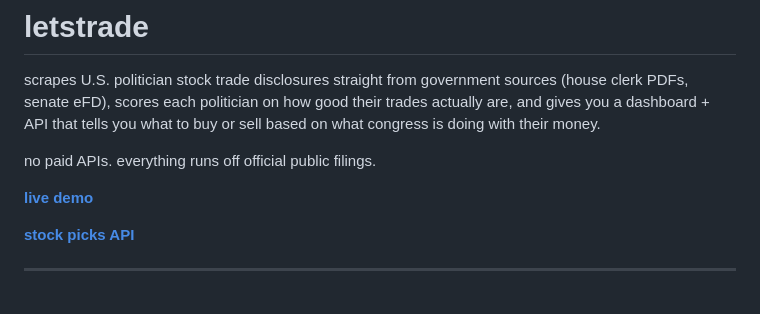
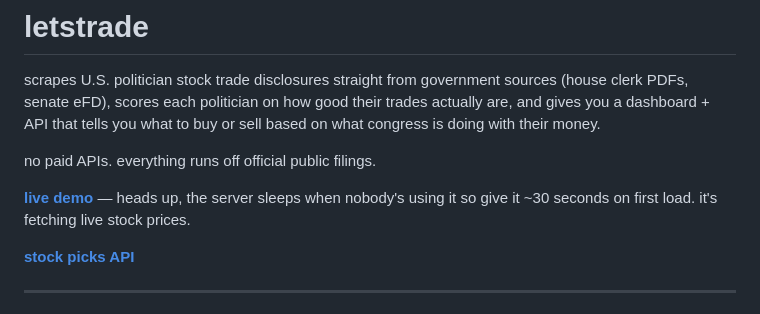
Before and after one commit to CKWlee/letstrade, a Markdown page: README.md, the part around the change. Rendered like a GitHub page.

Commit message:
cold start note in readme

```diff
--- a/README.md
+++ b/README.md
@@ -4,7 +4,7 @@ scrapes U.S. politician stock trade disclosures straight from government sources
 
 no paid APIs. everything runs off official public filings.
 
-**[live demo](https://congress-trades-560790382976.us-central1.run.app)**
+**[live demo](https://congress-trades-560790382976.us-central1.run.app)** — heads up, the server sleeps when nobody's using it so give it ~30 seconds on first load. it's fetching live stock prices.
 
 **[stock picks API](https://congress-trades-560790382976.us-central1.run.app/api/picks?action=buy&n=5)**
 
```
